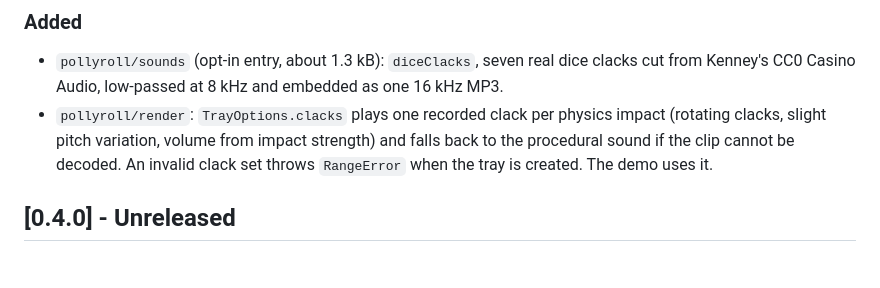
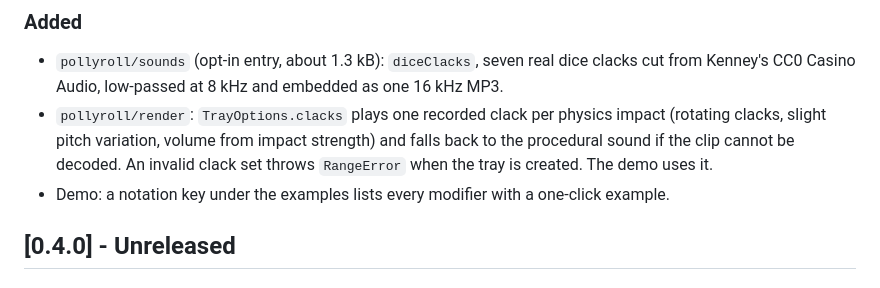
Before and after one commit to IrakliDevelop/pollyroll, a Markdown page: CHANGELOG.md, the part around the change. Drawn GitHub-style.

Commit message:
docs: note the demo notation key

```diff
--- a/CHANGELOG.md
+++ b/CHANGELOG.md
@@ -14,6 +14,7 @@ All notable changes to this project are documented here. The format follows
   clacks, slight pitch variation, volume from impact strength) and falls back to the procedural
   sound if the clip cannot be decoded. An invalid clack set throws `RangeError` when the tray is
   created. The demo uses it.
+- Demo: a notation key under the examples lists every modifier with a one-click example.
 
 ## [0.4.0] - Unreleased
 
```
